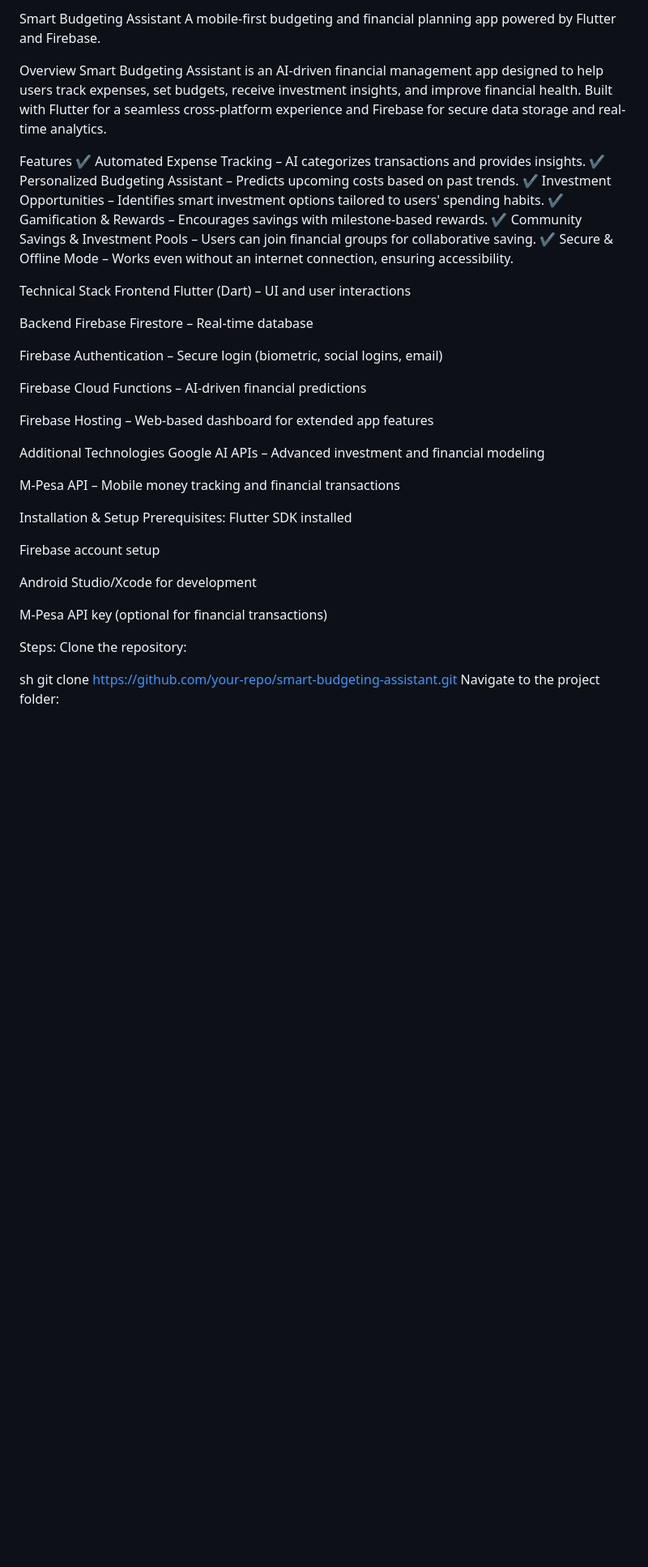
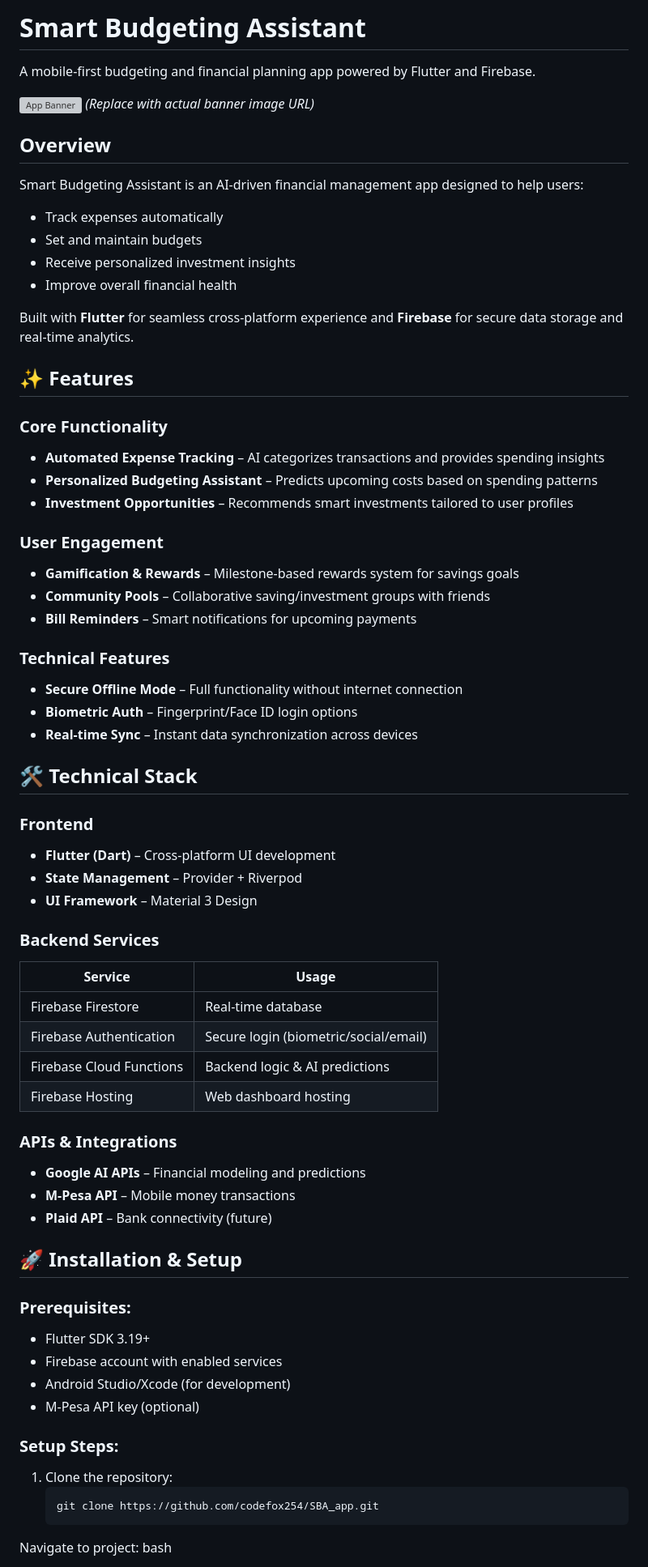
Before and after one commit to codefox254/SBA_app, a Markdown page: README.md, the part around one of its changes. Shown at 81% size. Rendered like a GitHub page; blank space fills up the shorter version; grey boxes are pictures that could not be loaded.

````diff
--- a/README.md
+++ b/README.md
@@ -1,44 +1,69 @@
-Smart Budgeting Assistant
+# Smart Budgeting Assistant
+
 A mobile-first budgeting and financial planning app powered by Flutter and Firebase.
 
-Overview
-Smart Budgeting Assistant is an AI-driven financial management app designed to help users track expenses, set budgets, receive investment insights, and improve financial health. Built with Flutter for a seamless cross-platform experience and Firebase for secure data storage and real-time analytics.
+![App Banner](https://via.placeholder.com/1200x400?text=Smart+Budgeting+Assistant)
+*(Replace with actual banner image URL)*
 
-Features
-✔️ Automated Expense Tracking – AI categorizes transactions and provides insights. ✔️ Personalized Budgeting Assistant – Predicts upcoming costs based on past trends. ✔️ Investment Opportunities – Identifies smart investment options tailored to users' spending habits. ✔️ Gamification & Rewards – Encourages savings with milestone-based rewards. ✔️ Community Savings & Investment Pools – Users can join financial groups for collaborative saving. ✔️ Secure & Offline Mode – Works even without an internet connection, ensuring accessibility.
+## Overview
 
-Technical Stack
-Frontend
-Flutter (Dart) – UI and user interactions
+Smart Budgeting Assistant is an AI-driven financial management app designed to help users:
+- Track expenses automatically
+- Set and maintain budgets
+- Receive personalized investment insights
+- Improve overall financial health
 
-Backend
-Firebase Firestore – Real-time database
+Built with **Flutter** for seamless cross-platform experience and **Firebase** for secure data storage and real-time analytics.
 
-Firebase Authentication – Secure login (biometric, social logins, email)
+## ✨ Features
 
-Firebase Cloud Functions – AI-driven financial predictions
+### Core Functionality
+- **Automated Expense Tracking** – AI categorizes transactions and provides spending insights
+- **Personalized Budgeting Assistant** – Predicts upcoming costs based on spending patterns
+- **Investment Opportunities** – Recommends smart investments tailored to user profiles
 
-Firebase Hosting – Web-based dashboard for extended app features
+### User Engagement
+- **Gamification & Rewards** – Milestone-based rewards system for savings goals
+- **Community Pools** – Collaborative saving/investment groups with friends
+- **Bill Reminders** – Smart notifications for upcoming payments
 
-Additional Technologies
-Google AI APIs – Advanced investment and financial modeling
+### Technical Features
+- **Secure Offline Mode** – Full functionality without internet connection
+- **Biometric Auth** – Fingerprint/Face ID login options
+- **Real-time Sync** – Instant data synchronization across devices
 
-M-Pesa API – Mobile money tracking and financial transactions
+## 🛠 Technical Stack
 
-Installation & Setup
-Prerequisites:
-Flutter SDK installed
+### Frontend
+- **Flutter (Dart)** – Cross-platform UI development
+- **State Management** – Provider + Riverpod
+- **UI Framework** – Material 3 Design
 
-Firebase account setup
+### Backend Services
+| Service               | Usage                                |
+|-----------------------|--------------------------------------|
+| Firebase Firestore     | Real-time database                   |
+| Firebase Authentication | Secure login (biometric/social/email)|
+| Firebase Cloud Functions | Backend logic & AI predictions      |
+| Firebase Hosting       | Web dashboard hosting                |
 
-Android Studio/Xcode for development
+### APIs & Integrations
+- **Google AI APIs** – Financial modeling and predictions
+- **M-Pesa API** – Mobile money transactions
+- **Plaid API** – Bank connectivity (future)
 
-M-Pesa API key (optional for financial transactions)
+## 🚀 Installation & Setup
 
-Steps:
-Clone the repository:
+### Prerequisites:
+- Flutter SDK 3.19+
+- Firebase account with enabled services
+- Android Studio/Xcode (for development)
+- M-Pesa API key (optional)
 
-sh
-git clone https://github.com/your-repo/smart-budgeting-assistant.git
-Navigate to the project folder:
+### Setup Steps:
+1. Clone the repository:
+   ```bash
+   git clone https://github.com/codefox254/SBA_app.git
+Navigate to project:
+bash
 
````
Also changed, not shown: other parts of README.md (+52 -27 lines).
